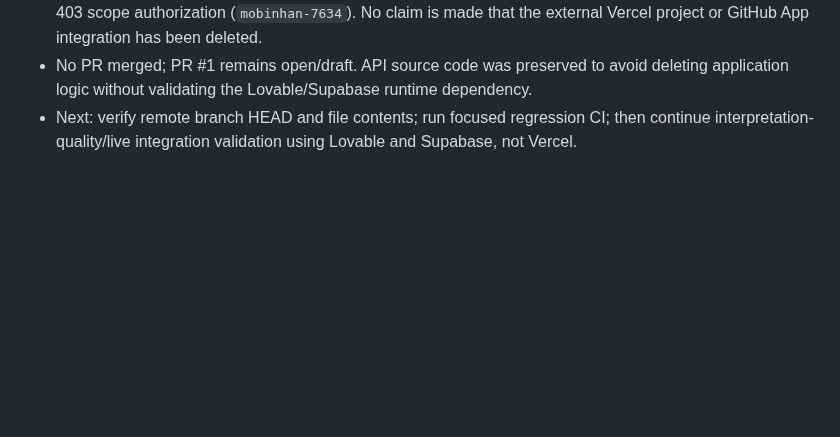
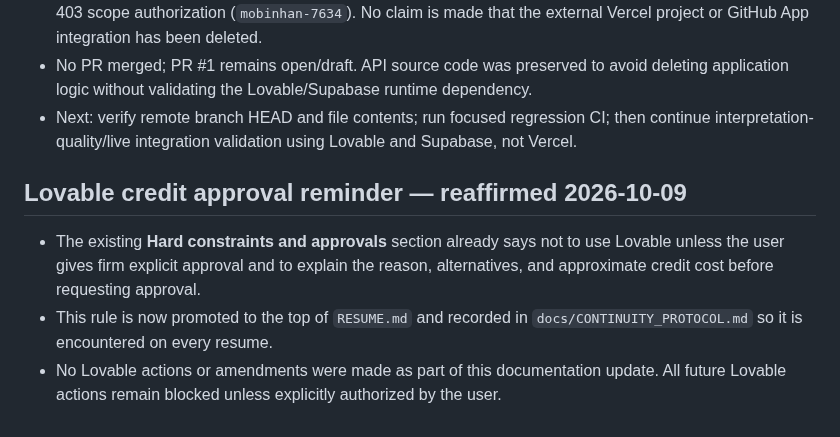
Before and after one commit to mobinhan/know-yourself-mvp, a Markdown page: docs/PROJECT_CHECKPOINT_2026-10-09.md, the part around the change. Rendered like a GitHub page; blank space fills up the shorter version.

Commit message:
Reaffirm Lovable credit safeguard in project checkpoint

```diff
--- a/docs/PROJECT_CHECKPOINT_2026-10-09.md
+++ b/docs/PROJECT_CHECKPOINT_2026-10-09.md
@@ -94,3 +94,10 @@ On mobile, continue from this checkpoint and the open PR. First verify the branc
 - External Vercel project deletion was attempted via the connected Vercel integration but blocked by HTTP 403 scope authorization (`mobinhan-7634`). No claim is made that the external Vercel project or GitHub App integration has been deleted.
 - No PR merged; PR #1 remains open/draft. API source code was preserved to avoid deleting application logic without validating the Lovable/Supabase runtime dependency.
 - Next: verify remote branch HEAD and file contents; run focused regression CI; then continue interpretation-quality/live integration validation using Lovable and Supabase, not Vercel.
+
+
+## Lovable credit approval reminder — reaffirmed 2026-10-09
+
+- The existing **Hard constraints and approvals** section already says not to use Lovable unless the user gives firm explicit approval and to explain the reason, alternatives, and approximate credit cost before requesting approval.
+- This rule is now promoted to the top of `RESUME.md` and recorded in `docs/CONTINUITY_PROTOCOL.md` so it is encountered on every resume.
+- No Lovable actions or amendments were made as part of this documentation update. All future Lovable actions remain blocked unless explicitly authorized by the user.
```
